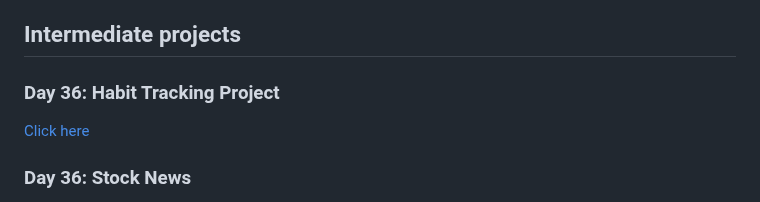
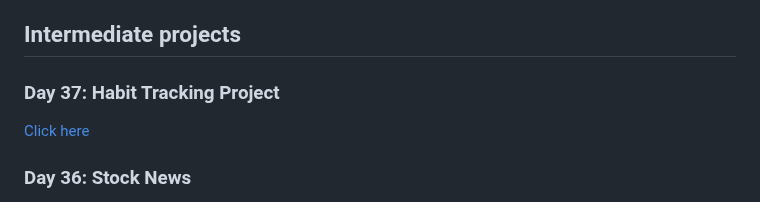
Before and after one commit to denisecodes/100-Days-of-Code-Python, a Markdown page: README.md, the part around the change. Drawn GitHub-style.

```diff
--- a/README.md
+++ b/README.md
@@ -6,7 +6,7 @@ Feel free to test them out and you can follow my journey on [Twitter](https://tw
 
 ## Intermediate projects
 
-### Day 36: Habit Tracking Project
+### Day 37: Habit Tracking Project
 [Click here](https://github.com/denisecodes/100-Days-of-Code-Python/tree/main/Day-37-Habit-Tracking-Project)
 
 ### Day 36: Stock News
```
